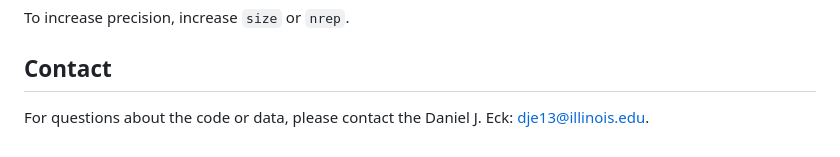
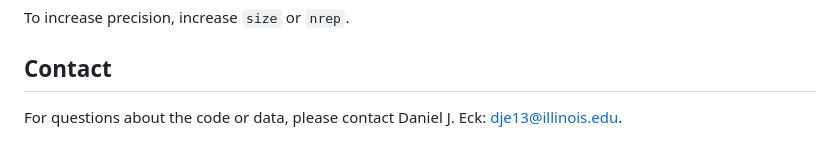
Before and after one commit to DEck13/full_house_model, a Markdown page: README.md, the part around the change. GitHub-like rendering.

```diff
--- a/README.md
+++ b/README.md
@@ -319,4 +319,4 @@ To increase precision, increase `size` or `nrep`.
 
 ## Contact
 
-For questions about the code or data, please contact the Daniel J. Eck: dje13@illinois.edu.
+For questions about the code or data, please contact Daniel J. Eck: dje13@illinois.edu.
```
